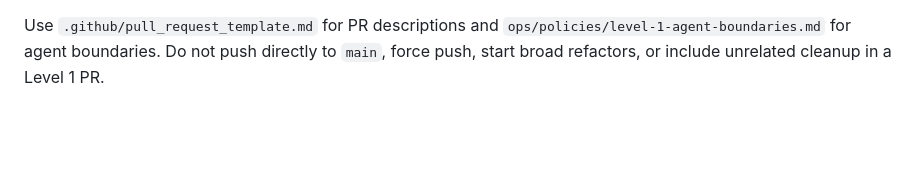
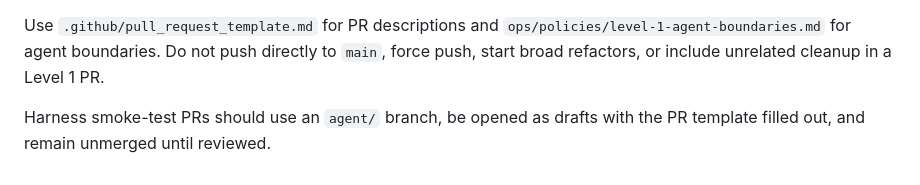
Before and after one commit to urkrass/Tanchiki, a Markdown page: README.md, the part around the change. Rendered like a GitHub page; blank space fills up the shorter version.

Commit message:
Add harness smoke-test PR workflow note

```diff
--- a/README.md
+++ b/README.md
@@ -78,3 +78,5 @@ npm run lint
 CI uses Node.js 20. It installs dependencies with `npm ci` when `package-lock.json` exists, otherwise it uses `npm install`.
 
 Use `.github/pull_request_template.md` for PR descriptions and `ops/policies/level-1-agent-boundaries.md` for agent boundaries. Do not push directly to `main`, force push, start broad refactors, or include unrelated cleanup in a Level 1 PR.
+
+Harness smoke-test PRs should use an `agent/` branch, be opened as drafts with the PR template filled out, and remain unmerged until reviewed.
```
